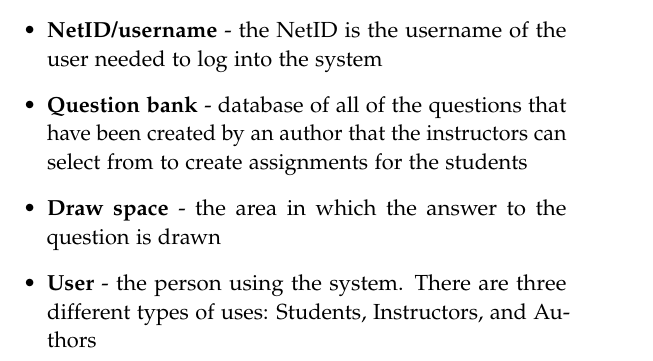
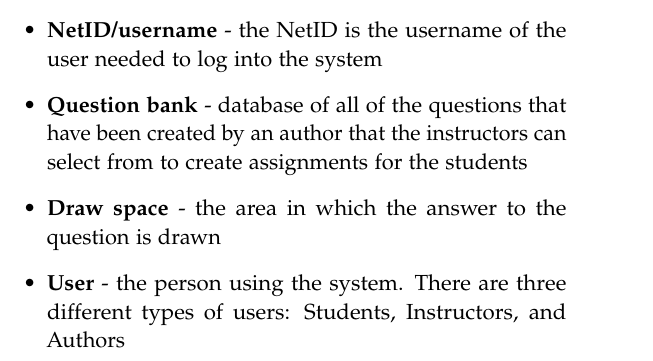
Before and after one commit to A-Team-CS320/ER-Tutoring-System, a LaTeX thesis (Document/main.tex, which reads Document/abstract.tex): part of page 11 of 71, cut so that both start at the same text. Compiled offline with pdfLaTeX.

Commit message:
Update abstract.tex

```diff
--- a/Document/abstract.tex
+++ b/Document/abstract.tex
@@ -56,7 +56,7 @@
 			\item{\textbf{Question bank} - database of all of the questions that have been created by an
 			author that the instructors can select from to create assignments for the students}
 			\item{\textbf{Draw space} - the area in which the answer to the question is drawn}
-			\item{\textbf{User} - the person using the system. There are three different types of uses:
+			\item{\textbf{User} - the person using the system. There are three different types of users:
 			Students, Instructors, and Authors}
 		\end{itemize}
 	\end{chapter}
```
